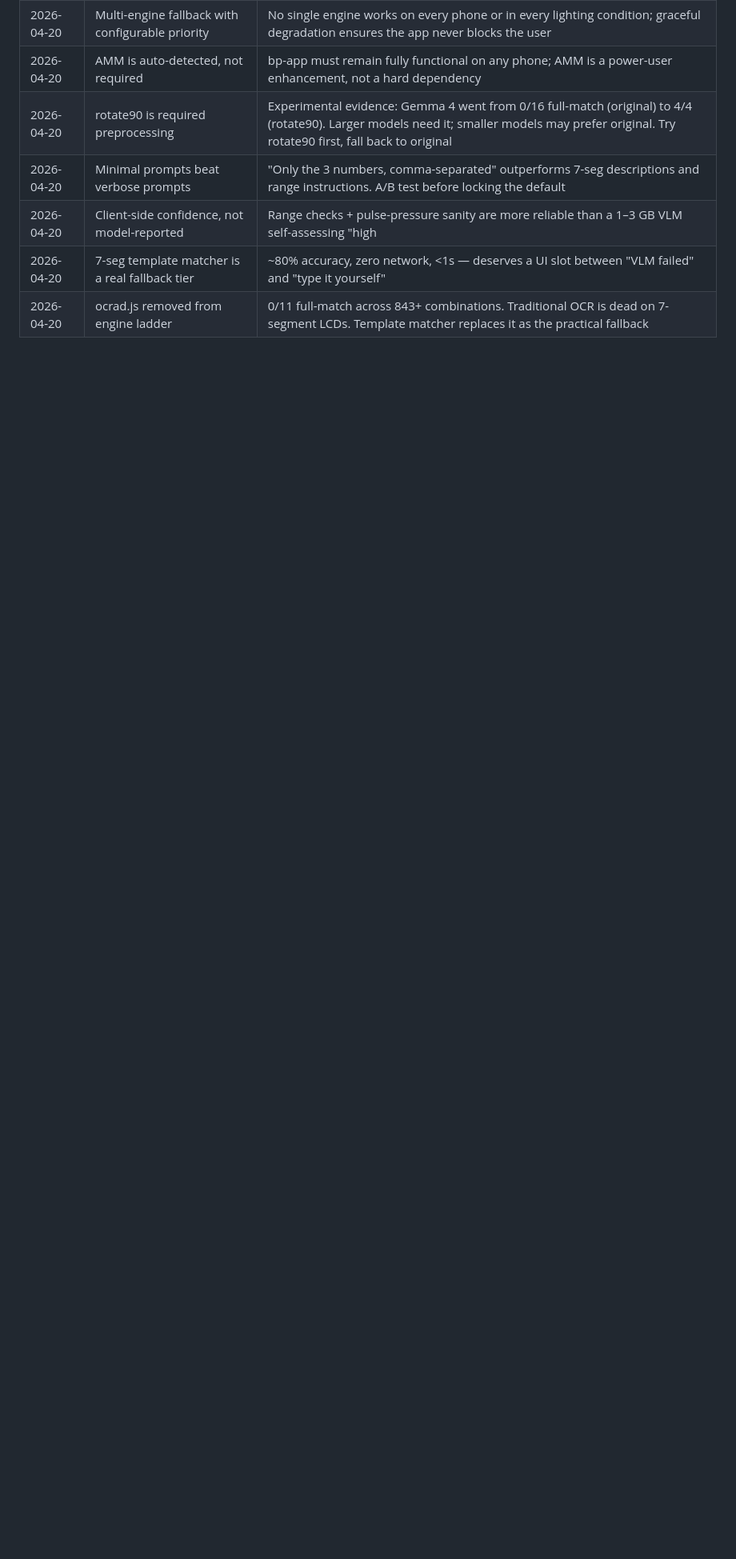
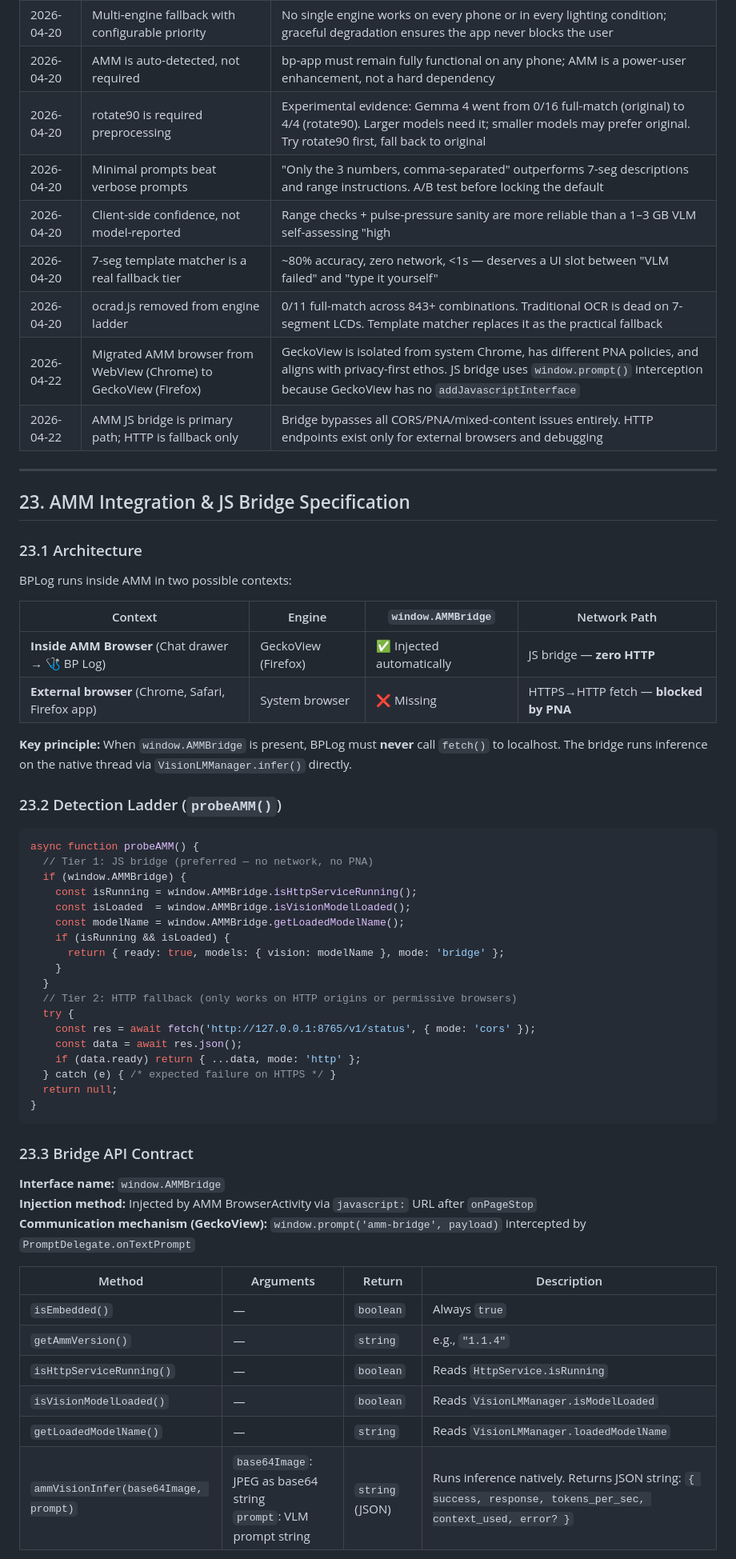
Before and after one commit to Comfac-Global-Group/bp-app, a Markdown page: BP-FRD.md, the part around one of its changes. Shown at 80% size. Drawn GitHub-style; blank space fills up the shorter version.

````diff
--- a/BP-FRD.md
+++ b/BP-FRD.md
@@ -618,3 +618,59 @@ These features are explicitly **not in v1.3** but are tracked for future release
 | 2026-04-20 | Client-side confidence, not model-reported | Range checks + pulse-pressure sanity are more reliable than a 1–3 GB VLM self-assessing "high|medium|low" |
 | 2026-04-20 | 7-seg template matcher is a real fallback tier | ~80% accuracy, zero network, <1s — deserves a UI slot between "VLM failed" and "type it yourself" |
 | 2026-04-20 | ocrad.js removed from engine ladder | 0/11 full-match across 843+ combinations. Traditional OCR is dead on 7-segment LCDs. Template matcher replaces it as the practical fallback |
+| 2026-04-22 | Migrated AMM browser from WebView (Chrome) to GeckoView (Firefox) | GeckoView is isolated from system Chrome, has different PNA policies, and aligns with privacy-first ethos. JS bridge uses `window.prompt()` interception because GeckoView has no `addJavascriptInterface` |
+| 2026-04-22 | AMM JS bridge is primary path; HTTP is fallback only | Bridge bypasses all CORS/PNA/mixed-content issues entirely. HTTP endpoints exist only for external browsers and debugging |
+
+---
+
+## 23. AMM Integration & JS Bridge Specification
+
+### 23.1 Architecture
+
+BPLog runs inside AMM in two possible contexts:
+
+| Context | Engine | `window.AMMBridge` | Network Path |
+|---------|--------|-------------------|--------------|
+| **Inside AMM Browser** (Chat drawer → 🩺 BP Log) | GeckoView (Firefox) | ✅ Injected automatically | JS bridge — **zero HTTP** |
+| **External browser** (Chrome, Safari, Firefox app) | System browser | ❌ Missing | HTTPS→HTTP fetch — **blocked by PNA** |
+
+**Key principle:** When `window.AMMBridge` is present, BPLog must **never** call `fetch()` to localhost. The bridge runs inference on the native thread via `VisionLMManager.infer()` directly.
+
+### 23.2 Detection Ladder (`probeAMM()`)
+
+```javascript
+async function probeAMM() {
+  // Tier 1: JS bridge (preferred — no network, no PNA)
+  if (window.AMMBridge) {
+    const isRunning = window.AMMBridge.isHttpServiceRunning();
+    const isLoaded  = window.AMMBridge.isVisionModelLoaded();
+    const modelName = window.AMMBridge.getLoadedModelName();
+    if (isRunning && isLoaded) {
+      return { ready: true, models: { vision: modelName }, mode: 'bridge' };
+    }
+  }
+  // Tier 2: HTTP fallback (only works on HTTP origins or permissive browsers)
+  try {
+    const res = await fetch('http://127.0.0.1:8765/v1/status', { mode: 'cors' });
+    const data = await res.json();
+    if (data.ready) return { ...data, mode: 'http' };
+  } catch (e) { /* expected failure on HTTPS */ }
+  return null;
+}
+```
+
+### 23.3 Bridge API Contract
+
+**Interface name:** `window.AMMBridge`
+**Injection method:** Injected by AMM BrowserActivity via `javascript:` URL after `onPageStop`
+**Communication mechanism (GeckoView):** `window.prompt('amm-bridge', payload)` intercepted by `PromptDelegate.onTextPrompt`
+
+| Method | Arguments | Return | Description |
+|--------|-----------|--------|-------------|
+| `isEmbedded()` | — | `boolean` | Always `true` |
+| `getAmmVersion()` | — | `string` | e.g., `"1.1.4"` |
+| `isHttpServiceRunning()` | — | `boolean` | Reads `HttpService.isRunning` |
+| `isVisionModelLoaded()` | — | `boolean` | Reads `VisionLMManager.isModelLoaded` |
+| `getLoadedModelName()` | — | `string` | Reads `VisionLMManager.loadedModelName` |
+| `ammVisionInfer(base64Image, prompt)` | `base64Image`: JPEG as base64 string<br>`prompt`: VLM prompt string | `string` (JSON) | Runs inference natively. Returns JSON string: `{ success, response, tokens_per_sec, context_used, error? }` |
+
````
Also changed, not shown: other parts of BP-FRD.md (+51 -0 lines).
